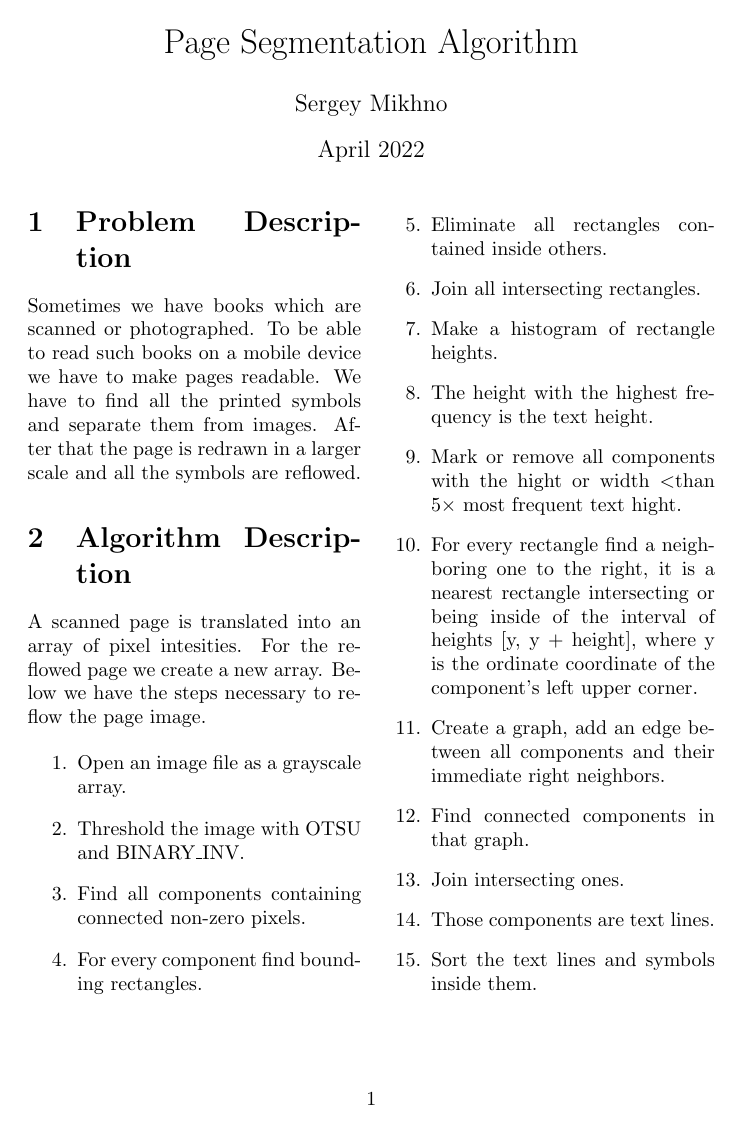
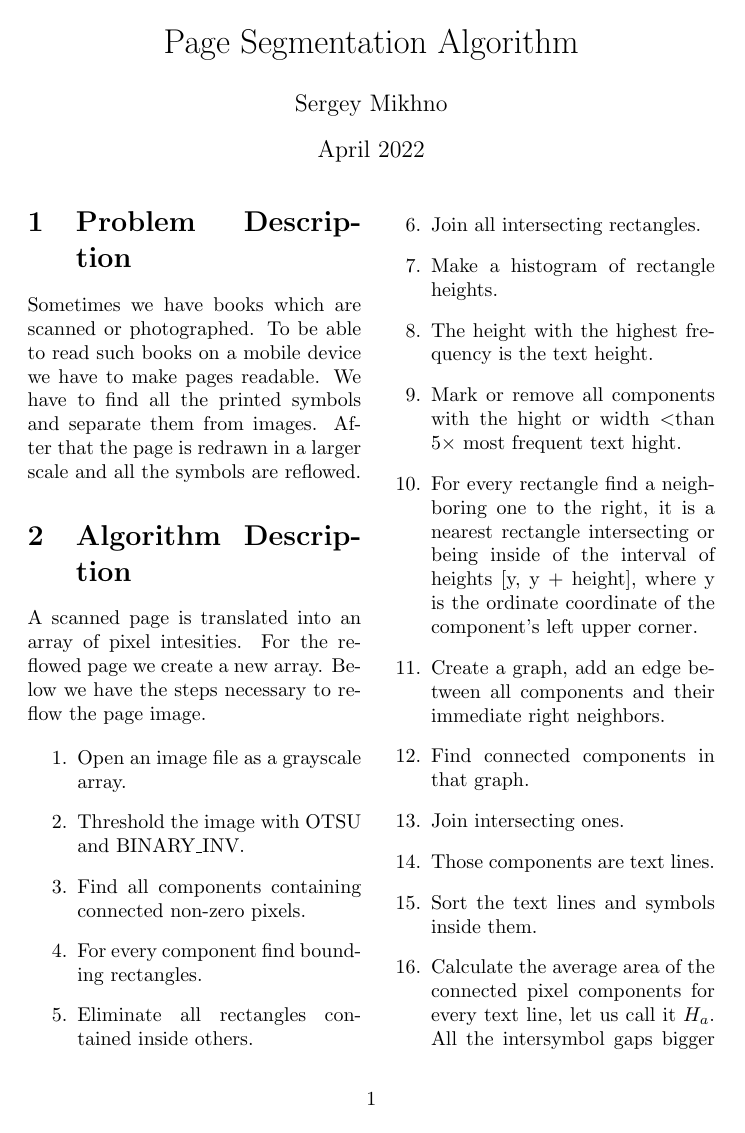
Before and after one commit to ssppkenny/libsegm, a LaTeX document (algorithm.tex): the whole page before the commit and page 1 of 2 after it. Compiled offline with pdfLaTeX.

Commit message:
updated the algorithm description

```diff
--- a/algorithm.tex
+++ b/algorithm.tex
@@ -31,6 +31,8 @@ A scanned page is translated into an array of pixel intesities. For the reflowed
 \item Join intersecting ones.
 \item Those components are text lines.
 \item Sort the text lines and symbols inside them.
+\item Calculate the average area of the connected pixel components for every text line, let us call it $H_a$. All the intersymbol gaps bigger than $\frac{1}{2} \times H_a$ will be the interword gaps. Use the interword gaps to split the text line into words.
+\item Calculate the baseline height for every text line using the histogram of lower y coordinates. The most often occurring height is the baseline. Calculate the baseline shift for every symbol.
 \end{enumerate}
 
 \end{multicols}
```
Also changed, not shown: algorithm.pdf.
